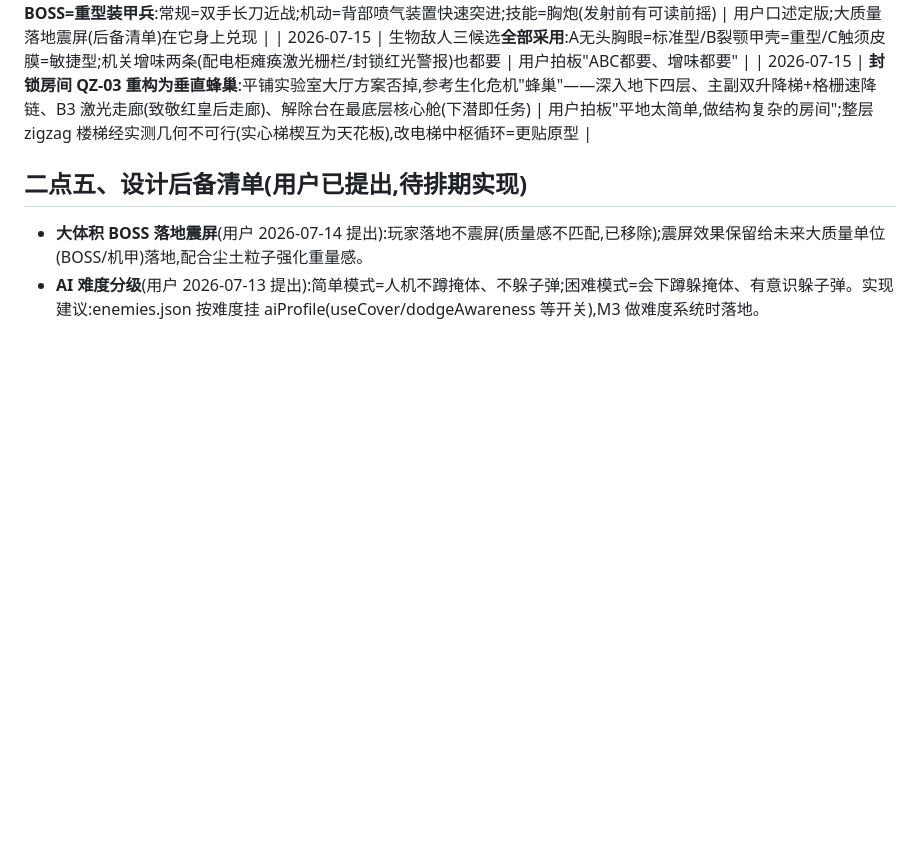
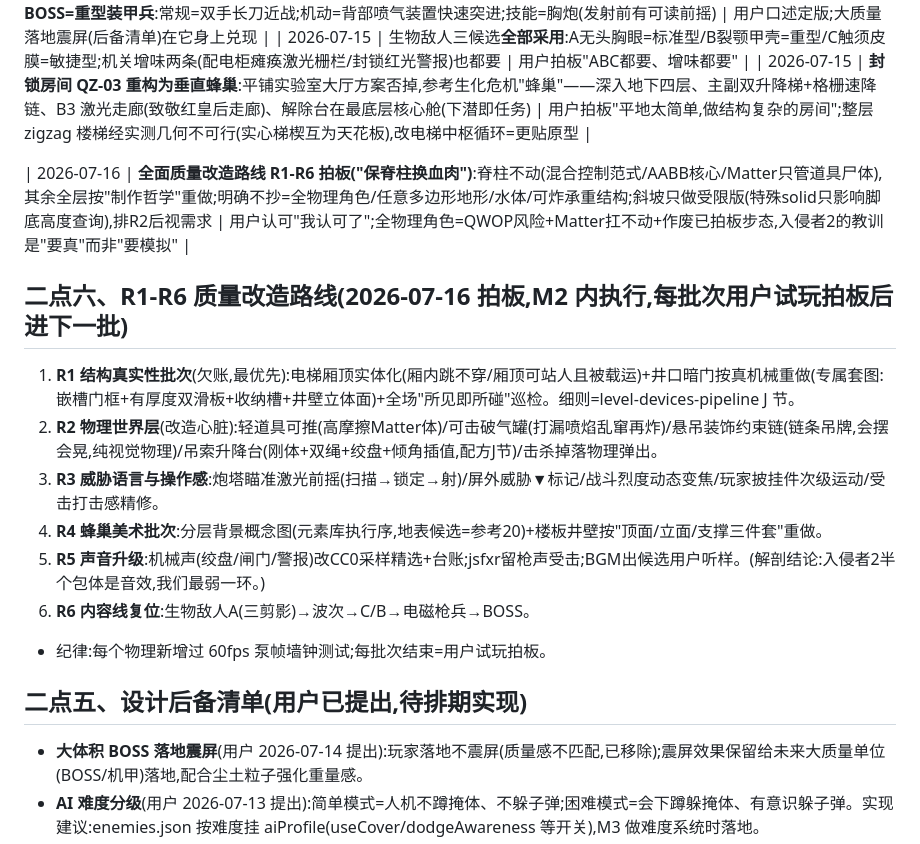
Before and after one commit to jiadazhangment-cell/TimeWarrior-Game, a Markdown page: docs/项目方向与决策.md, the part around the change. GitHub-like rendering; blank space fills up the shorter version.

Commit message:
R1-R6质量改造路线拍板入册(用户认可"保脊柱换血肉"):决策文档新增二点六节(R1结构真实性/R2物理世界层/R3威胁语言/R4蜂巢美术/R5声音升级/R6内容线;不抄全物理角色与任意地形;每批次试玩拍板+60fps守门);日志接力点改为从R1开工
Co-Authored-By: Claude Fable 5 <noreply@anthropic.com>

```diff
--- a/docs/项目方向与决策.md
+++ b/docs/项目方向与决策.md
@@ -51,6 +51,18 @@
 | 2026-07-15 | 生物敌人三候选**全部采用**:A无头胸眼=标准型/B裂颚甲壳=重型/C触须皮膜=敏捷型;机关增味两条(配电柜瘫痪激光栅栏/封锁红光警报)也都要 | 用户拍板"ABC都要、增味都要" |
 | 2026-07-15 | **封锁房间 QZ-03 重构为垂直蜂巢**:平铺实验室大厅方案否掉,参考生化危机"蜂巢"——深入地下四层、主副双升降梯+格栅速降链、B3 激光走廊(致敬红皇后走廊)、解除台在最底层核心舱(下潜即任务) | 用户拍板"平地太简单,做结构复杂的房间";整层 zigzag 楼梯经实测几何不可行(实心梯楔互为天花板),改电梯中枢循环=更贴原型 |
 
+| 2026-07-16 | **全面质量改造路线 R1-R6 拍板("保脊柱换血肉")**:脊柱不动(混合控制范式/AABB核心/Matter只管道具尸体),其余全层按"制作哲学"重做;明确不抄=全物理角色/任意多边形地形/水体/可炸承重结构;斜坡只做受限版(特殊solid只影响脚底高度查询),排R2后视需求 | 用户认可"我认可了";全物理角色=QWOP风险+Matter扛不动+作废已拍板步态,入侵者2的教训是"要真"而非"要模拟" |
+
+## 二点六、R1-R6 质量改造路线(2026-07-16 拍板,M2 内执行,每批次用户试玩拍板后进下一批)
+
+1. **R1 结构真实性批次**(欠账,最优先):电梯厢顶实体化(厢内跳不穿/厢顶可站人且被载运)+井口暗门按真机械重做(专属套图:嵌槽门框+有厚度双滑板+收纳槽+井壁立体面)+全场"所见即所碰"巡检。细则=level-devices-pipeline J 节。
+2. **R2 物理世界层**(改造心脏):轻道具可推(高摩擦Matter体)/可击破气罐(打漏喷焰乱窜再炸)/悬吊装饰约束链(链条吊牌,会摆会晃,纯视觉物理)/吊索升降台(刚体+双绳+绞盘+倾角插值,配方J节)/击杀掉落物理弹出。
+3. **R3 威胁语言与操作感**:炮塔瞄准激光前摇(扫描→锁定→射)/屏外威胁▼标记/战斗烈度动态变焦/玩家披挂件次级运动/受击打击感精修。
+4. **R4 蜂巢美术批次**:分层背景概念图(元素库执行序,地表候选=参考20)+楼板井壁按"顶面/立面/支撑三件套"重做。
+5. **R5 声音升级**:机械声(绞盘/闸门/警报)改CC0采样精选+台账;jsfxr留枪声受击;BGM出候选用户听样。(解剖结论:入侵者2半个包体是音效,我们最弱一环。)
+6. **R6 内容线复位**:生物敌人A(三剪影)→波次→C/B→电磁枪兵→BOSS。
+- 纪律:每个物理新增过 60fps 泵帧墙钟测试;每批次结束=用户试玩拍板。
+
 ## 二点五、设计后备清单(用户已提出,待排期实现)
 - **大体积 BOSS 落地震屏**(用户 2026-07-14 提出):玩家落地不震屏(质量感不匹配,已移除);震屏效果保留给未来大质量单位(BOSS/机甲)落地,配合尘土粒子强化重量感。
 - **AI 难度分级**(用户 2026-07-13 提出):简单模式=人机不蹲掩体、不躲子弹;困难模式=会下蹲躲掩体、有意识躲子弹。实现建议:enemies.json 按难度挂 aiProfile(useCover/dodgeAwareness 等开关),M3 做难度系统时落地。
```
Also changed, not shown: docs/开发日志.md (+1 -1 lines).
